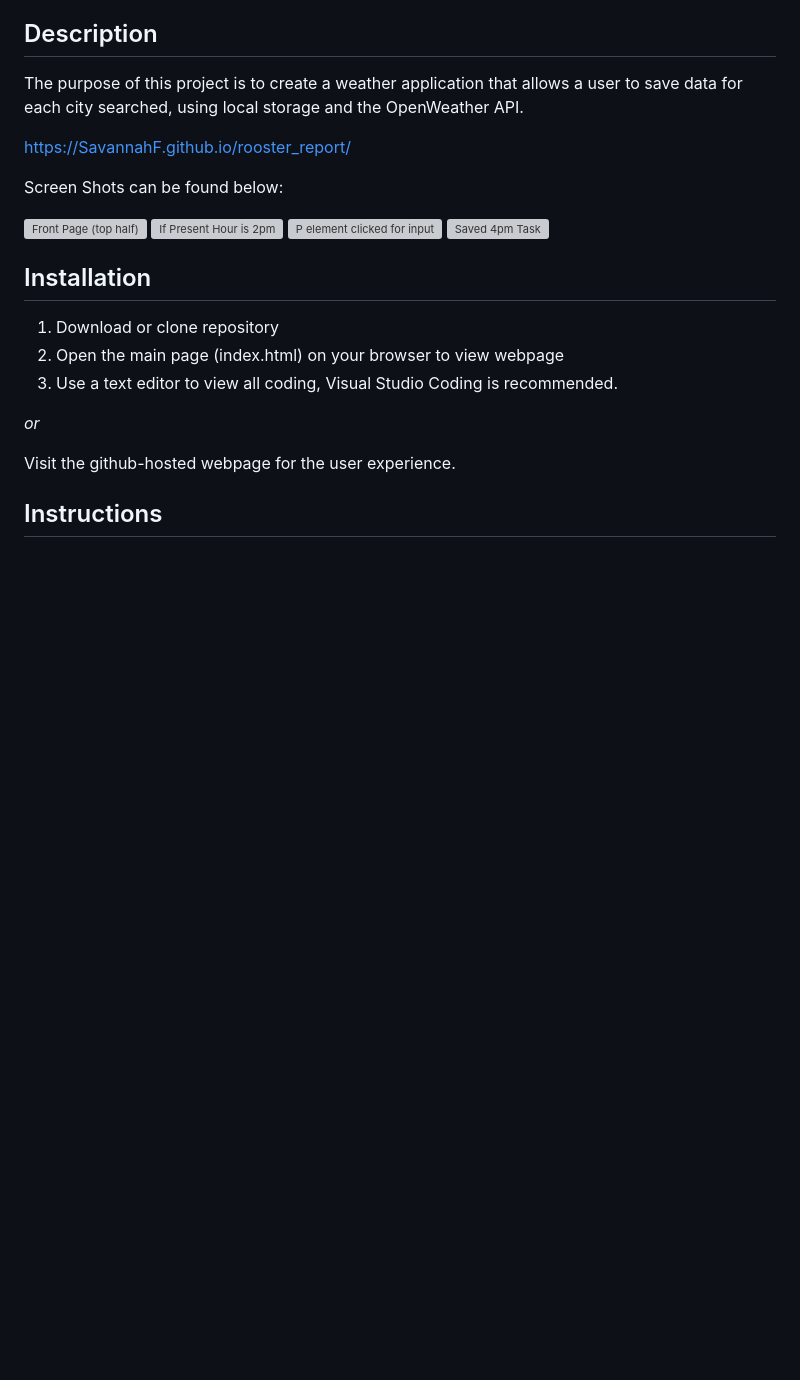
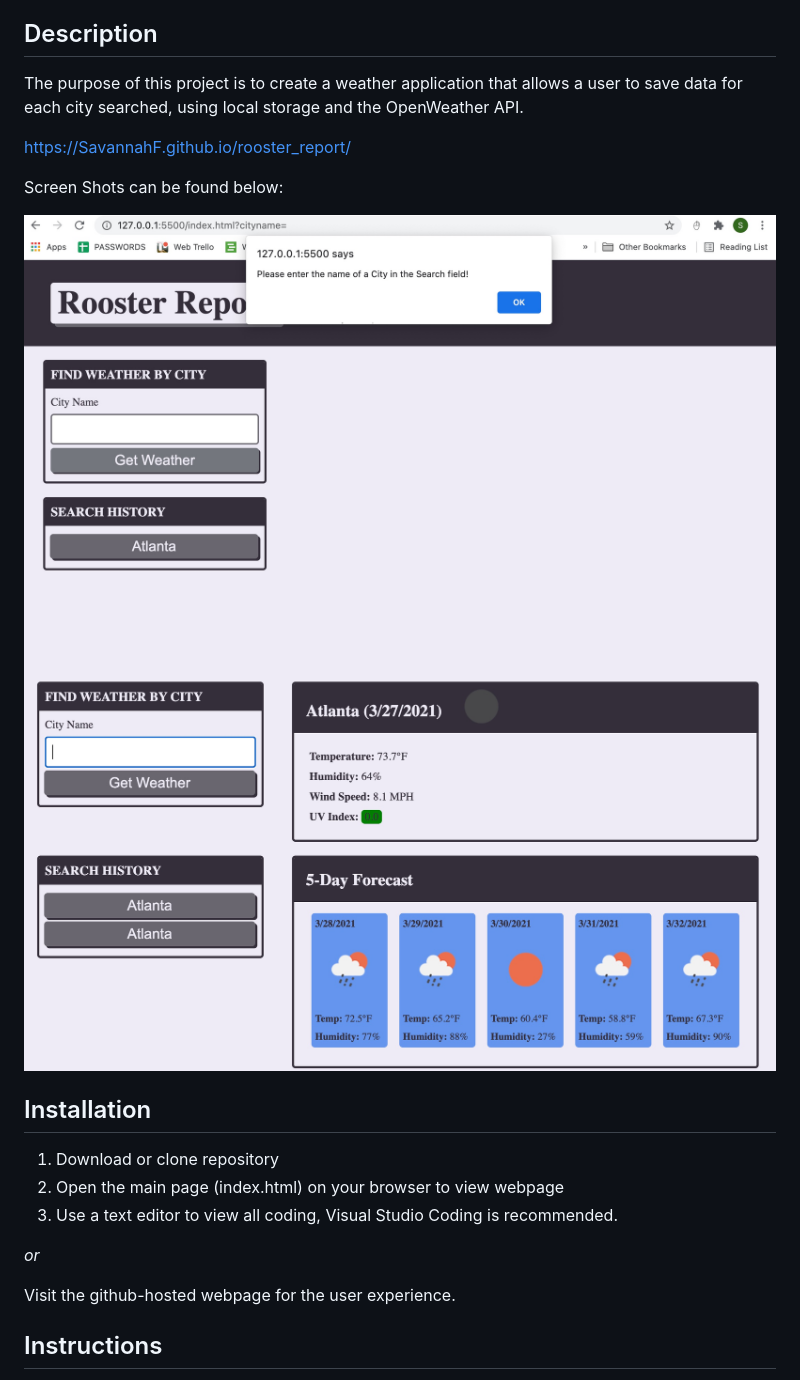
Before and after one commit to SavannahF/rooster_report, a Markdown page: README.md, the part around the change. GitHub-like rendering; pictures changed too: assets/images/ALERT.jpg (added), assets/images/RESULTS.jpg (added); blank space fills up the shorter version; grey boxes are pictures that could not be loaded.

Commit message:
script updates

```diff
--- a/README.md
+++ b/README.md
@@ -12,10 +12,8 @@ Screen Shots can be found below:
 
 <!-- INSERT FINAL SCREENSHOTS HERE -->
 
-![Front Page (top half)](./assets/FRONT_PAGE.png)
-![If Present Hour is 2pm](./assets/PRESENT_HOUR_2PM.png)
-![P element clicked for input](./assets/INPUT_DATA.png)
-![Saved 4pm Task](./assets/SAVED_DATA.png)
+![ALERT](./assets/images/ALERT.jpg)
+![RESULTS](./assets/images/RESULTS.jpg)
 
 ## Installation
 
```
